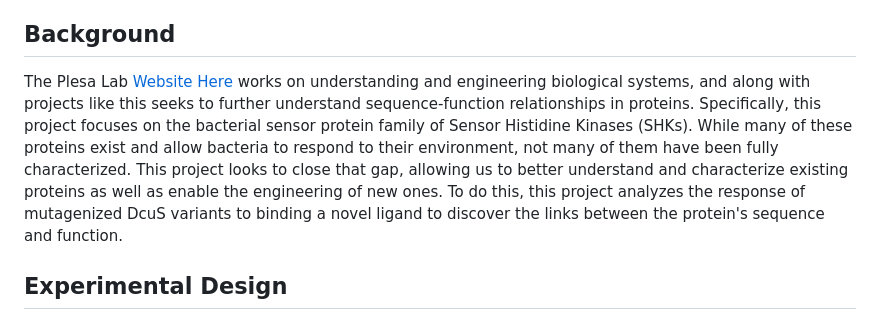
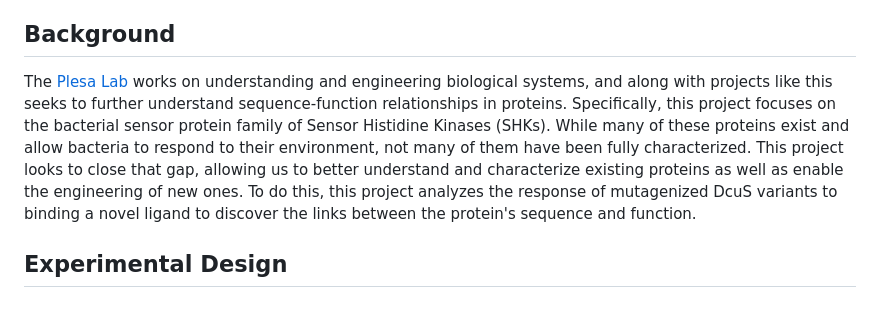
Before and after one commit to tangjon1/bgmp-2025-chimera, a Markdown page: README.md, the part around the change. Rendered like a GitHub page.

```diff
--- a/README.md
+++ b/README.md
@@ -4,7 +4,7 @@ This repository comprises the data-processing scripts and pipelines developed in
 
 ## Background
 
-The Plesa Lab [Website Here](https://www.plesalab.org/research.html) works on understanding and engineering biological systems, and along with projects like this seeks to further understand sequence-function relationships in proteins. Specifically, this project focuses on the bacterial sensor protein family of Sensor Histidine Kinases (SHKs). While many of these proteins exist and allow bacteria to respond to their environment, not many of them have been fully characterized. This project looks to close that gap, allowing us to better understand and characterize existing proteins as well as enable the engineering of new ones. To do this, this project analyzes the response of mutagenized DcuS variants to binding a novel ligand to discover the links between the protein's sequence and function.
+The [Plesa Lab](https://www.plesalab.org/research.html) works on understanding and engineering biological systems, and along with projects like this seeks to further understand sequence-function relationships in proteins. Specifically, this project focuses on the bacterial sensor protein family of Sensor Histidine Kinases (SHKs). While many of these proteins exist and allow bacteria to respond to their environment, not many of them have been fully characterized. This project looks to close that gap, allowing us to better understand and characterize existing proteins as well as enable the engineering of new ones. To do this, this project analyzes the response of mutagenized DcuS variants to binding a novel ligand to discover the links between the protein's sequence and function.
 
 ## Experimental Design
 
```
